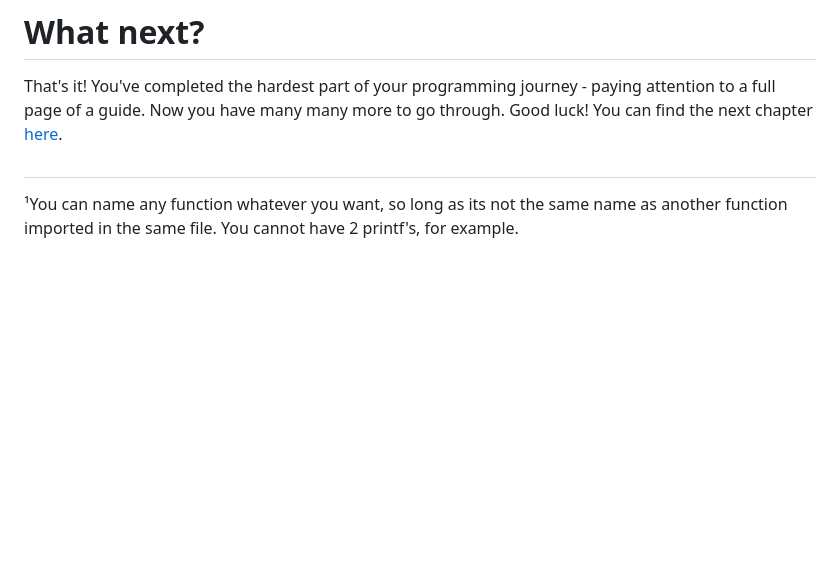
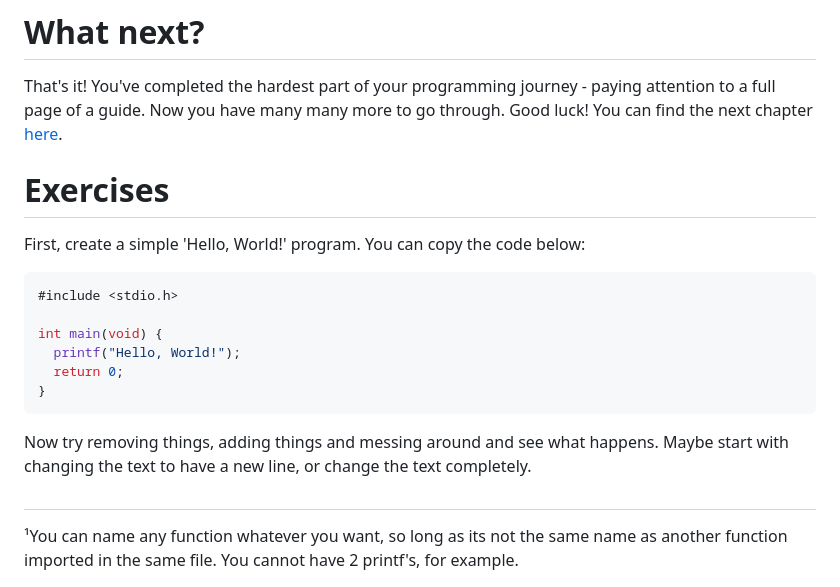
Before and after one commit to GBX9570/gbx9570.github.io, a Markdown page: c-guide/basics.md, the part around the change. GitHub-like rendering; blank space fills up the shorter version.

````diff
--- a/c-guide/basics.md
+++ b/c-guide/basics.md
@@ -78,5 +78,17 @@ hello.c:4:32: error: expected ‘;’ before ‘return’
 That's it! You've completed the hardest part of your programming journey - paying attention to a full page of a guide. Now you have many many more to go through. Good luck!
 You can find the next chapter [here](type-var-array.md).
 
+# Exercises
+First, create a simple 'Hello, World!' program. You can copy the code below:
+```C
+#include <stdio.h>
+
+int main(void) {
+  printf("Hello, World!");
+  return 0;
+}
+```
+Now try removing things, adding things and messing around and see what happens. Maybe start with changing the text to have a new line, or change the text completely.
+
 #
 ¹You can name any function whatever you want, so long as its not the same name as another function imported in the same file. You cannot have 2 printf's, for example.
````
